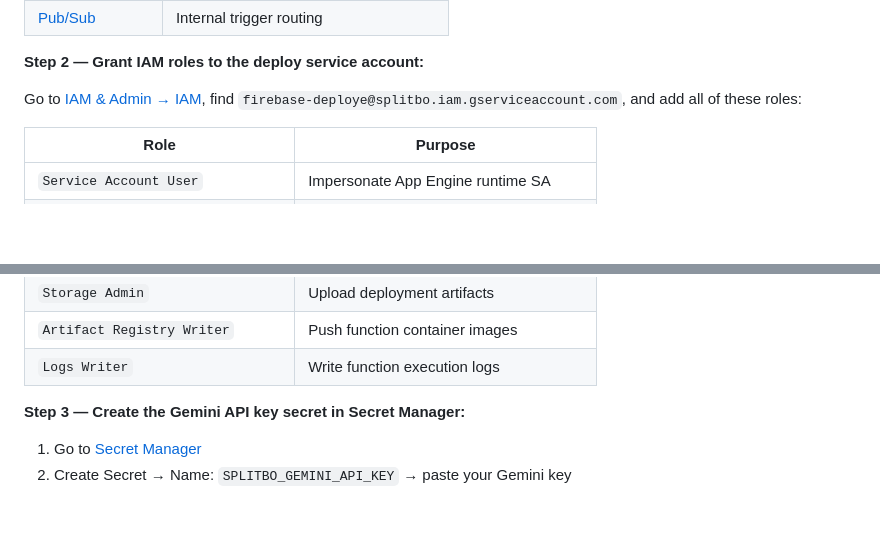
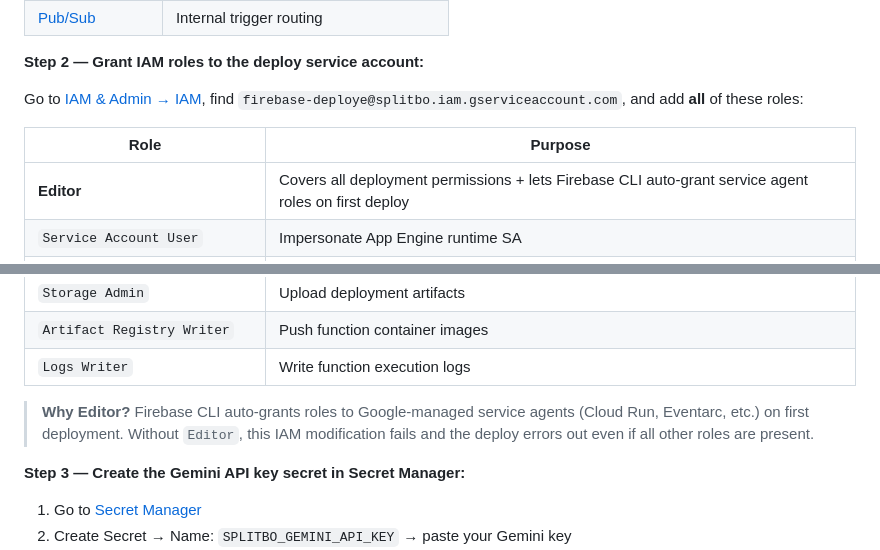
Before and after one commit to VikasNVCchauhan/splitbo, a Markdown page: README.md, 2 parts joined by grey strips. GitHub-like rendering; blank space fills up the shorter version.

Commit message:
docs: add Editor role to deploy SA requirements — fixes IAM policy error
Firebase CLI auto-grants service agent roles on first deployment which
requires Editor. Documents why Editor is needed alongside other roles.

Co-Authored-By: Claude Code <noreply@anthropic.com>

```diff
--- a/README.md
+++ b/README.md
@@ -201,10 +201,11 @@ To regenerate the service account key (if it expires or needs rotation):
 
 **Step 2 — Grant IAM roles to the deploy service account:**
 
-Go to [IAM & Admin → IAM](https://console.cloud.google.com/iam-admin/iam?project=splitbo), find `firebase-deploye@splitbo.iam.gserviceaccount.com`, and add all of these roles:
+Go to [IAM & Admin → IAM](https://console.cloud.google.com/iam-admin/iam?project=splitbo), find `firebase-deploye@splitbo.iam.gserviceaccount.com`, and add **all** of these roles:
 
 | Role | Purpose |
 |------|---------|
+| **Editor** | Covers all deployment permissions + lets Firebase CLI auto-grant service agent roles on first deploy |
 | `Service Account User` | Impersonate App Engine runtime SA |
 | `Secret Manager Secret Accessor` | Read secret values at function runtime |
 | `Secret Manager Viewer` | Read secret metadata at deploy time |
@@ -215,6 +216,8 @@ Go to [IAM & Admin → IAM](https://console.cloud.google.com/iam-admin/iam?proje
 | `Storage Admin` | Upload deployment artifacts |
 | `Artifact Registry Writer` | Push function container images |
 | `Logs Writer` | Write function execution logs |
+
+> **Why Editor?** Firebase CLI auto-grants roles to Google-managed service agents (Cloud Run, Eventarc, etc.) on first deployment. Without `Editor`, this IAM modification fails and the deploy errors out even if all other roles are present.
 
 **Step 3 — Create the Gemini API key secret in Secret Manager:**
 1. Go to [Secret Manager](https://console.cloud.google.com/security/secret-manager?project=splitbo)
```
